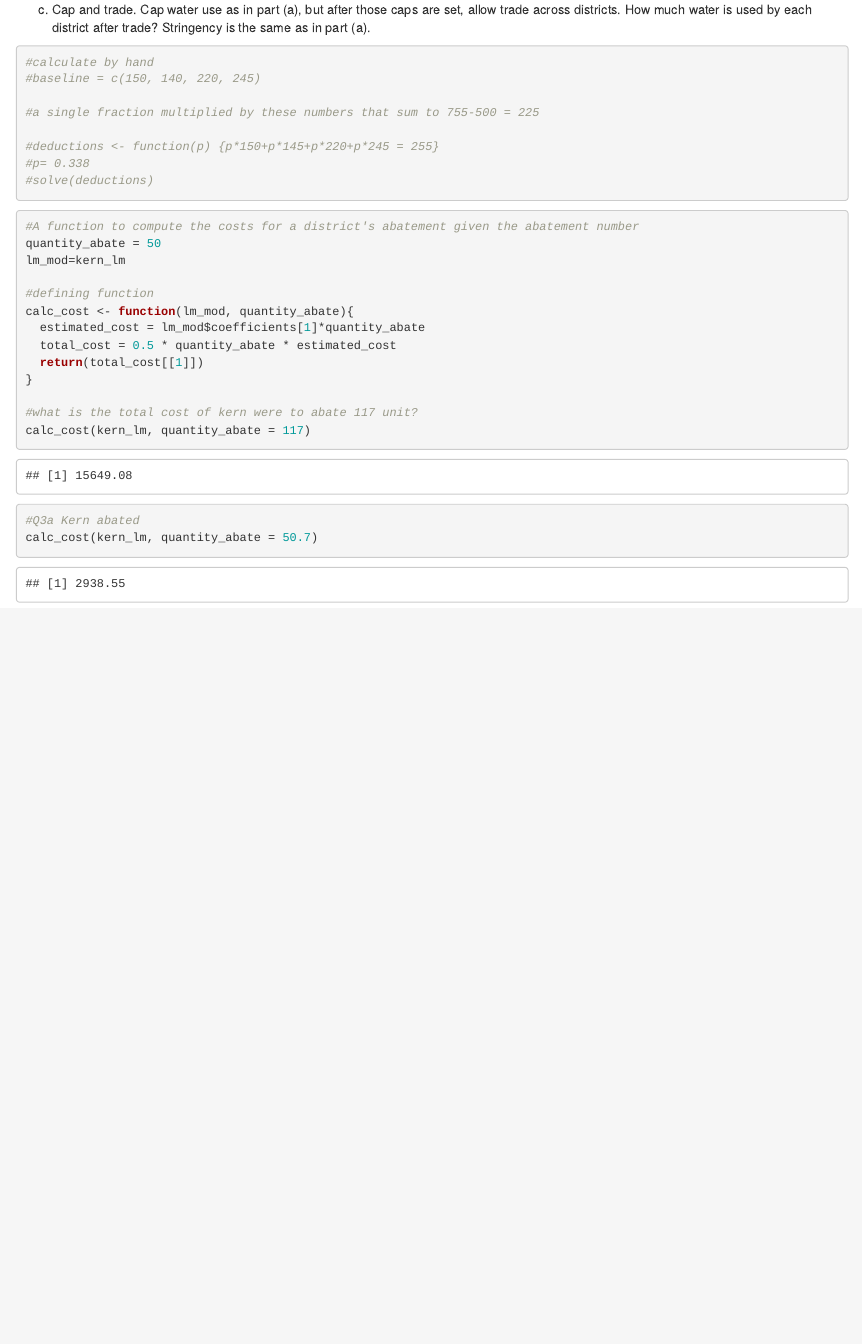
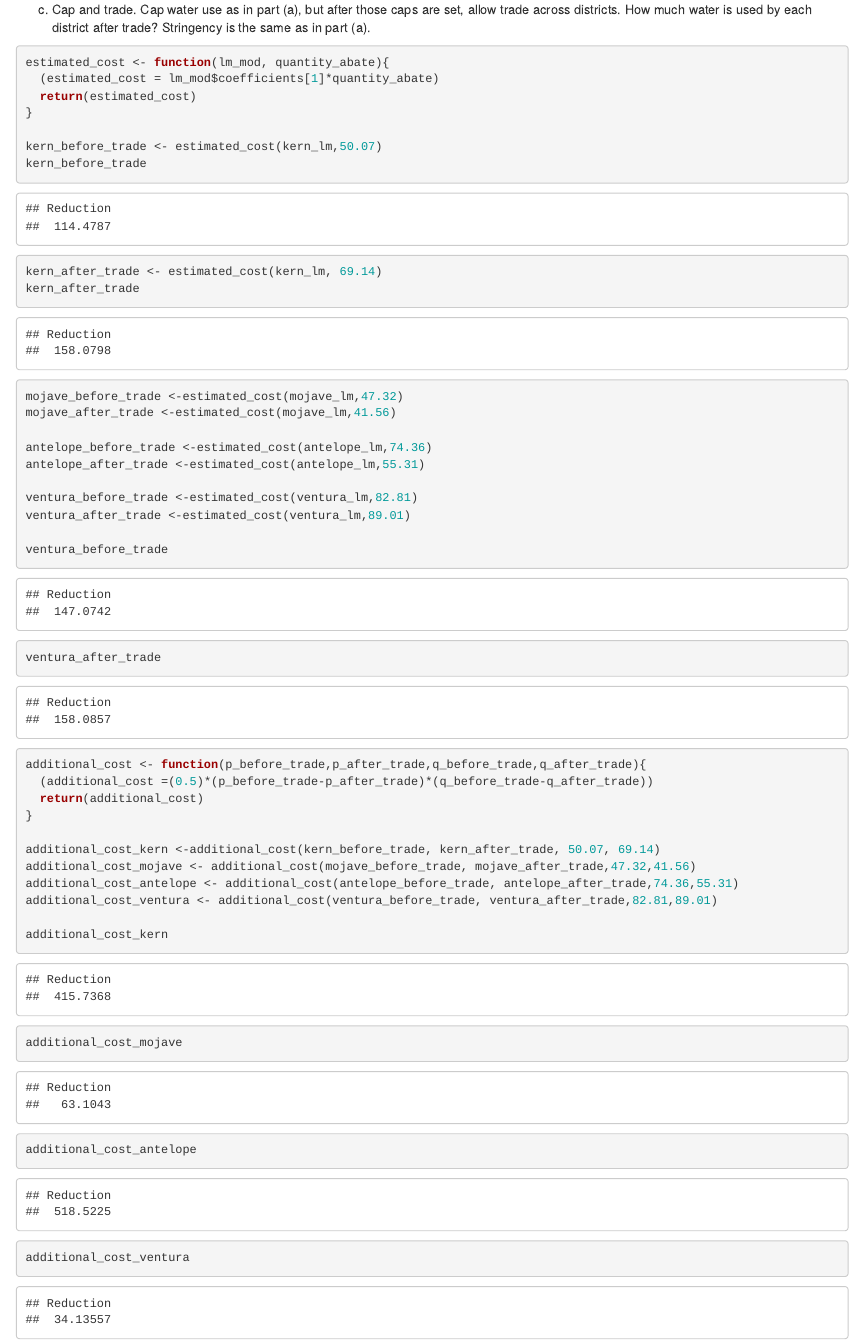
Before and after one commit to samrozal/esm204_assignment_2, an R Markdown document (ESM 204 HW2.Rmd): the page in a window 1100 px wide, from 13520 px down. Rendered offline with R 4.5, knitr and Pandoc, with nearby package versions.

Commit message:
calculated additional cost due to trade

````diff
--- a/ESM 204 HW2.Rmd
+++ b/ESM 204 HW2.Rmd
@@ -397,13 +397,51 @@ calc_revenue <- function(baseline,quantity_abate){
 
 revnue_kern <- calc_revenue(baseline=140,quantity_abate=69.14)
 revnue_kern
-
 ```
 
 
 c. Cap and trade. Cap water use as in part (a), but after those caps are set, allow trade across districts. How much water is used by each district after trade? Stringency is the same as in part (a).
 
+```{r}
+estimated_cost <- function(lm_mod, quantity_abate){
+  (estimated_cost = lm_mod$coefficients[1]*quantity_abate)
+  return(estimated_cost)
+}
 
+kern_before_trade <- estimated_cost(kern_lm,50.07)
+kern_before_trade
+kern_after_trade <- estimated_cost(kern_lm, 69.14)
+kern_after_trade
+
+mojave_before_trade <-estimated_cost(mojave_lm,47.32)
+mojave_after_trade <-estimated_cost(mojave_lm,41.56)
+
+antelope_before_trade <-estimated_cost(antelope_lm,74.36)
+antelope_after_trade <-estimated_cost(antelope_lm,55.31)
+
+ventura_before_trade <-estimated_cost(ventura_lm,82.81)
+ventura_after_trade <-estimated_cost(ventura_lm,89.01)
+
+ventura_before_trade
+ventura_after_trade
+```
+
+```{r}
+additional_cost <- function(p_before_trade,p_after_trade,q_before_trade,q_after_trade){
+  (additional_cost =(0.5)*(p_before_trade-p_after_trade)*(q_before_trade-q_after_trade))
+  return(additional_cost)
+}
+
+additional_cost_kern <-additional_cost(kern_before_trade, kern_after_trade, 50.07, 69.14)
+additional_cost_mojave <- additional_cost(mojave_before_trade, mojave_after_trade,47.32,41.56)
+additional_cost_antelope <- additional_cost(antelope_before_trade, antelope_after_trade,74.36,55.31)
+additional_cost_ventura <- additional_cost(ventura_before_trade, ventura_after_trade,82.81,89.01)
+
+additional_cost_kern
+additional_cost_mojave
+additional_cost_antelope
+additional_cost_ventura
+```
 
 ```{r}
 #calculate by hand
````
